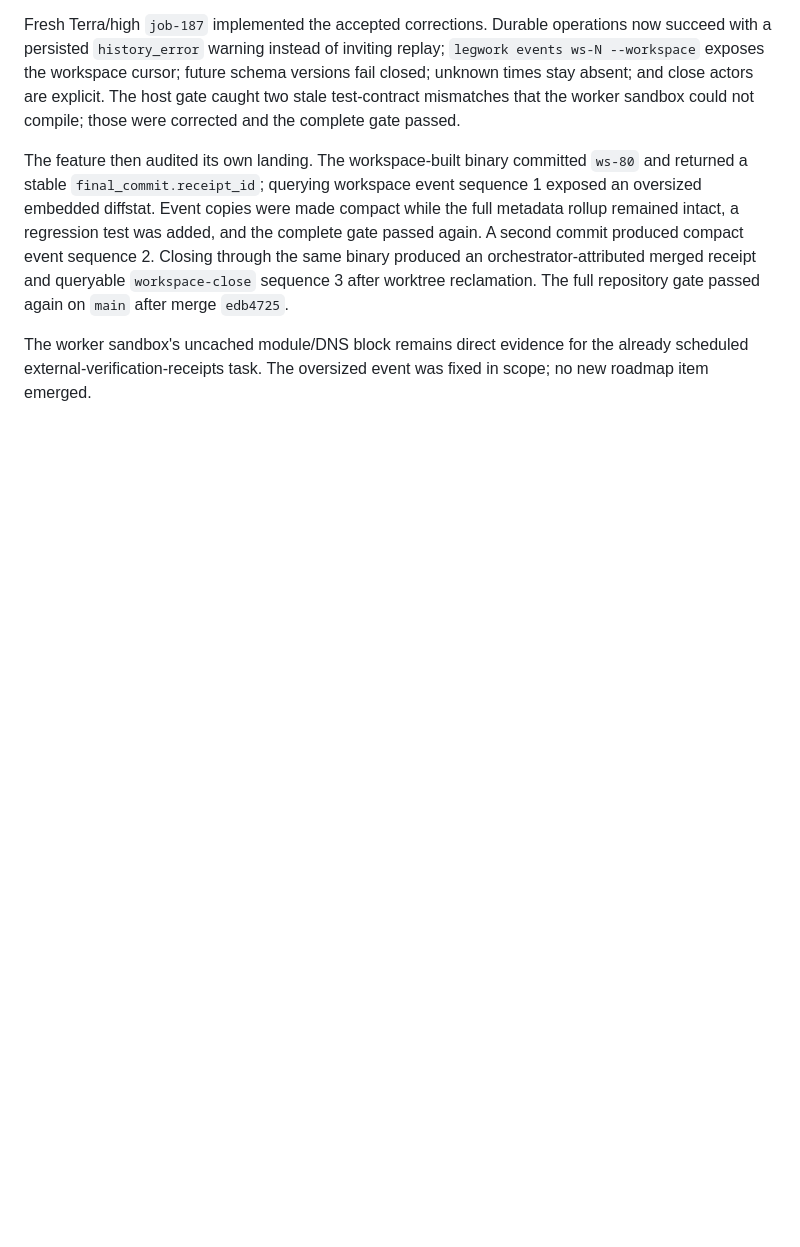
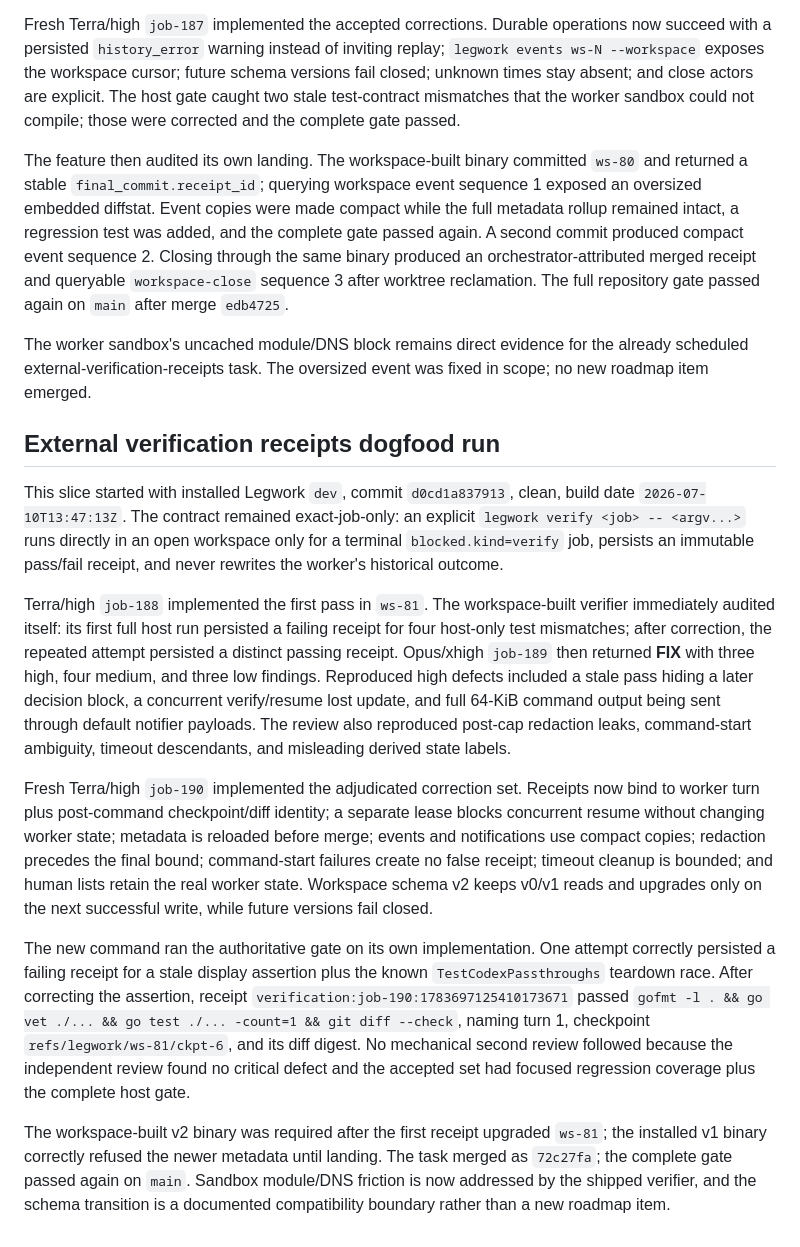
Before and after one commit to whoislikemiha/legwork, a Markdown page: docs/field-notes-2026-07-10.md, the part around the change. Drawn GitHub-style; blank space fills up the shorter version.

Commit message:
docs: close external verification task

```diff
--- a/docs/field-notes-2026-07-10.md
+++ b/docs/field-notes-2026-07-10.md
@@ -223,3 +223,44 @@ again on `main` after merge `edb4725`.
 The worker sandbox's uncached module/DNS block remains direct evidence for the already
 scheduled external-verification-receipts task. The oversized event was fixed in scope;
 no new roadmap item emerged.
+
+## External verification receipts dogfood run
+
+This slice started with installed Legwork `dev`, commit `d0cd1a837913`, clean, build
+date `2026-07-10T13:47:13Z`. The contract remained exact-job-only: an explicit
+`legwork verify <job> -- <argv...>` runs directly in an open workspace only for a
+terminal `blocked.kind=verify` job, persists an immutable pass/fail receipt, and never
+rewrites the worker's historical outcome.
+
+Terra/high `job-188` implemented the first pass in `ws-81`. The workspace-built
+verifier immediately audited itself: its first full host run persisted a failing
+receipt for four host-only test mismatches; after correction, the repeated attempt
+persisted a distinct passing receipt. Opus/xhigh `job-189` then returned **FIX** with
+three high, four medium, and three low findings. Reproduced high defects included a
+stale pass hiding a later decision block, a concurrent verify/resume lost update, and
+full 64-KiB command output being sent through default notifier payloads. The review
+also reproduced post-cap redaction leaks, command-start ambiguity, timeout descendants,
+and misleading derived state labels.
+
+Fresh Terra/high `job-190` implemented the adjudicated correction set. Receipts now
+bind to worker turn plus post-command checkpoint/diff identity; a separate lease blocks
+concurrent resume without changing worker state; metadata is reloaded before merge;
+events and notifications use compact copies; redaction precedes the final bound;
+command-start failures create no false receipt; timeout cleanup is bounded; and human
+lists retain the real worker state. Workspace schema v2 keeps v0/v1 reads and upgrades
+only on the next successful write, while future versions fail closed.
+
+The new command ran the authoritative gate on its own implementation. One attempt
+correctly persisted a failing receipt for a stale display assertion plus the known
+`TestCodexPassthroughs` teardown race. After correcting the assertion, receipt
+`verification:job-190:1783697125410173671` passed
+`gofmt -l . && go vet ./... && go test ./... -count=1 && git diff --check`, naming
+turn 1, checkpoint `refs/legwork/ws-81/ckpt-6`, and its diff digest. No mechanical
+second review followed because the independent review found no critical defect and the
+accepted set had focused regression coverage plus the complete host gate.
+
+The workspace-built v2 binary was required after the first receipt upgraded `ws-81`;
+the installed v1 binary correctly refused the newer metadata until landing. The task
+merged as `72c27fa`; the complete gate passed again on `main`. Sandbox module/DNS
+friction is now addressed by the shipped verifier, and the schema transition is a
+documented compatibility boundary rather than a new roadmap item.
```
Also changed, not shown: planning/ROADMAP.md (+1 -3 lines), planning/done/external-verification-receipts.md (renamed from planning/tasks/external-verification-receipts.md, +1 -1 lines).
